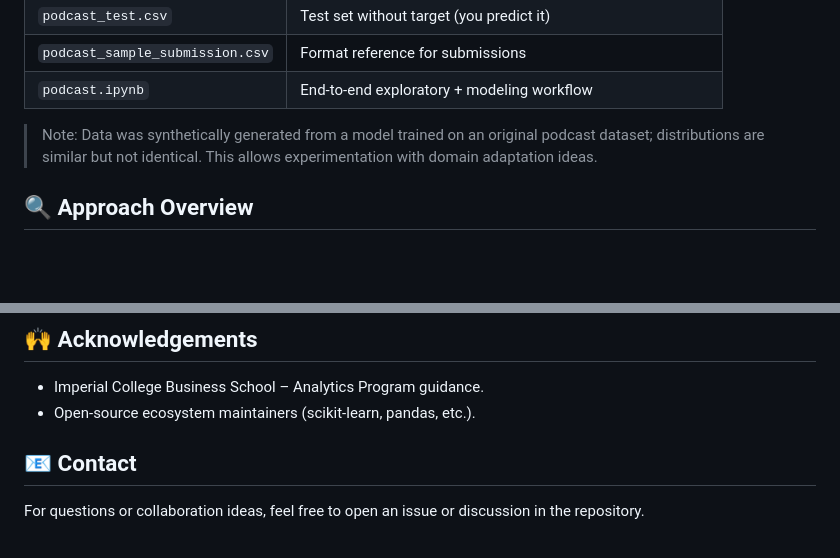
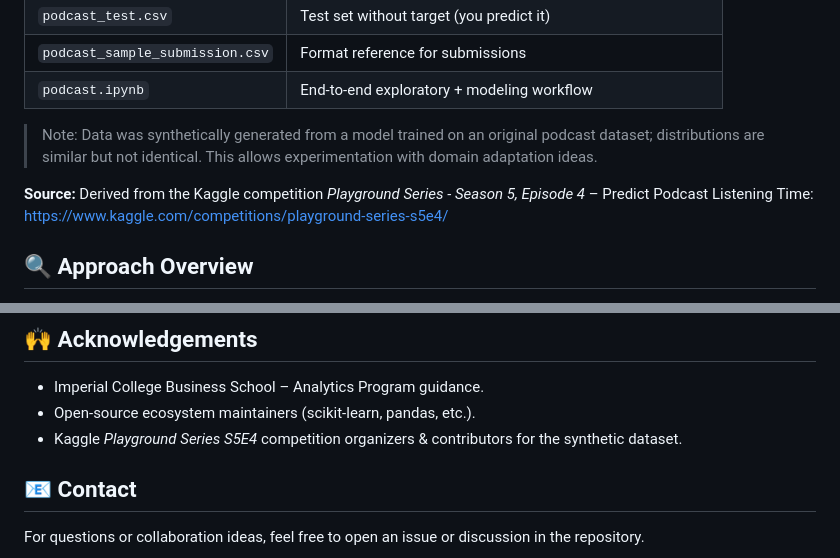
Before and after one commit to aishwaryasingh51/Predict-Podcast-Listening-Time, a Markdown page: README.md, 2 parts joined by grey strips. GitHub-like rendering; blank space fills up the shorter version.

Commit message:
Add source attribution for dataset and acknowledge competition organizers in README.md

```diff
--- a/README.md
+++ b/README.md
@@ -25,6 +25,8 @@ The project evaluates submissions using **Root Mean Squared Error (RMSE)**.
 | `podcast.ipynb` | End‑to‑end exploratory + modeling workflow |
 
 > Note: Data was synthetically generated from a model trained on an original podcast dataset; distributions are similar but not identical. This allows experimentation with domain adaptation ideas.
+
+**Source:** Derived from the Kaggle competition *Playground Series - Season 5, Episode 4* – Predict Podcast Listening Time: https://www.kaggle.com/competitions/playground-series-s5e4/
 
 ## 🔍 Approach Overview
 1. **Exploration & Profiling**: Structure, types, missingness, cardinality, target distribution, train vs test drift checks.
@@ -107,6 +109,7 @@ Dataset usage subject to original competition terms (synthetic derivative). Code
 ## 🙌 Acknowledgements
 - Imperial College Business School – Analytics Program guidance.
 - Open-source ecosystem maintainers (scikit-learn, pandas, etc.).
+- Kaggle *Playground Series S5E4* competition organizers & contributors for the synthetic dataset.
 
 ## 📧 Contact
 For questions or collaboration ideas, feel free to open an issue or discussion in the repository.
```
